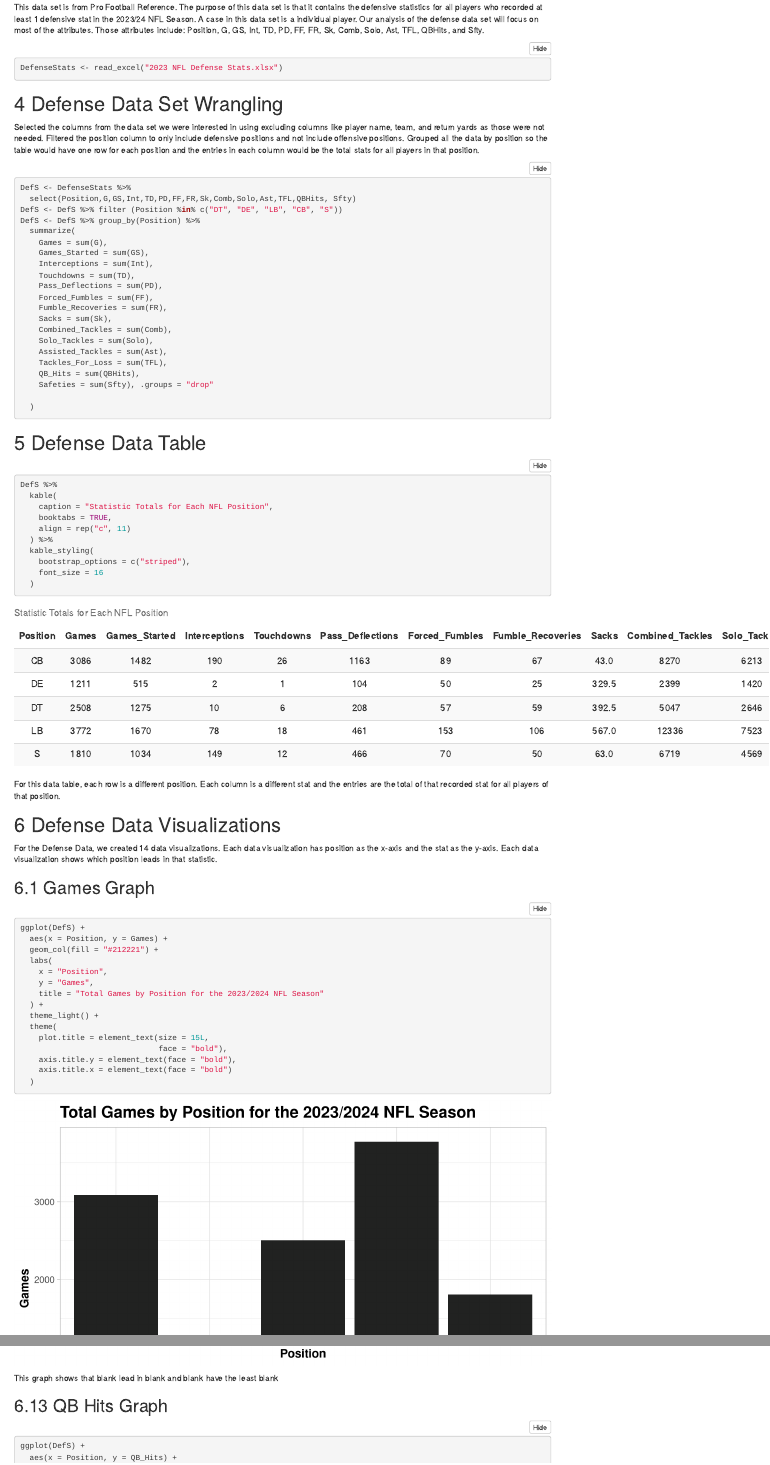
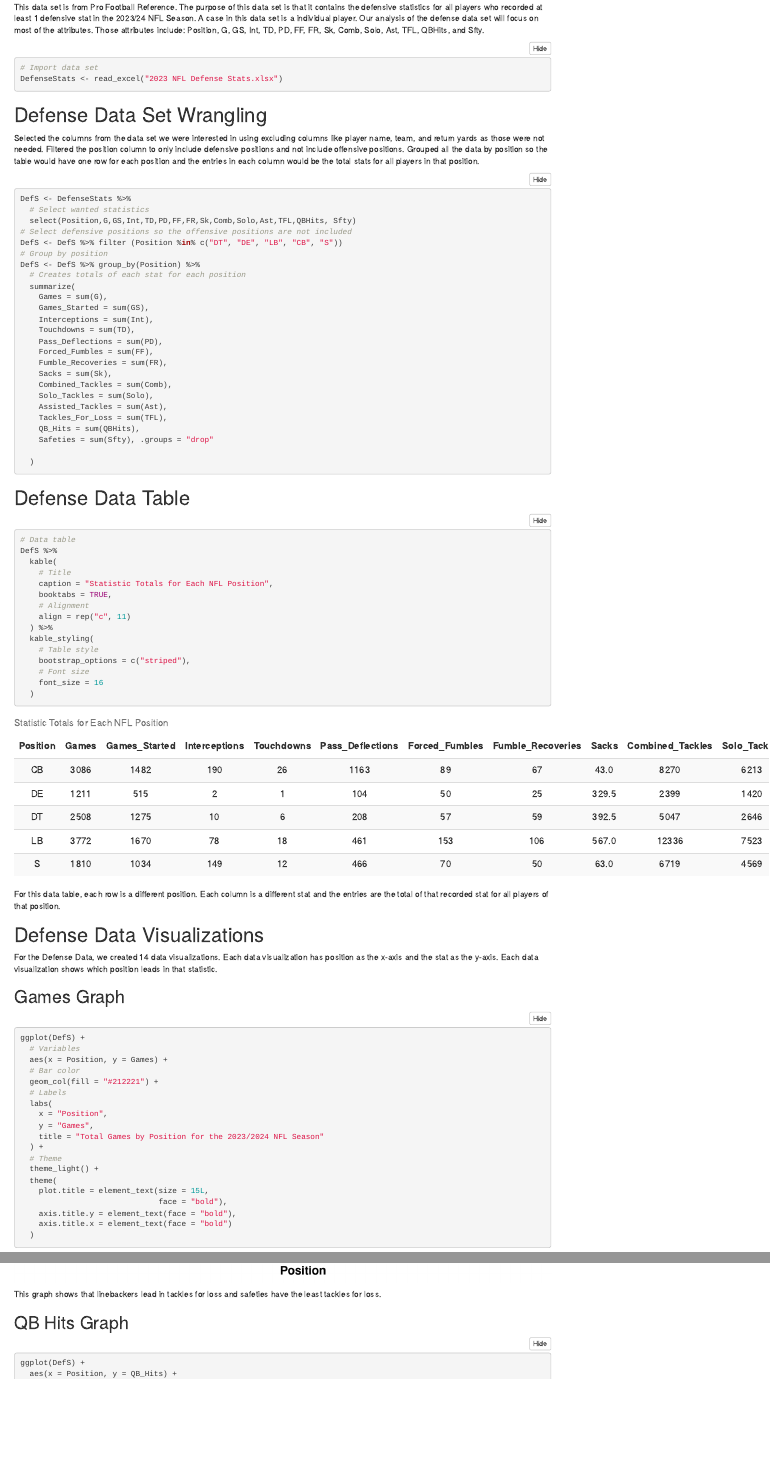
Before and after one commit to STAT184-Spring2024-Sec001/FP_GavinCrowley_AlexBechakas, an R Markdown document (FP_GavinCrowley_AlexBechakas.Rmd): the page in a window 1100 px wide, from 410 px down before the commit and from 400 px down after it, so that both start at the same text, and a second part further down, joined at a grey line. Rendered offline with R 4.5, knitr and Pandoc, with nearby package versions; folded parts are opened.

Commit message:
Final rmd and html file.

````diff
--- a/FP_GavinCrowley_AlexBechakas.Rmd
+++ b/FP_GavinCrowley_AlexBechakas.Rmd
@@ -5,7 +5,6 @@ date: "`r Sys.Date()`"
 output:
   html_document:
     code_folding: hide
-    number_sections: true
 ---
 
 ```{r setup, include=FALSE}
@@ -44,6 +43,7 @@ What Quarterback had the best season?
 This data set is from Pro Football Reference. The purpose of this data set is that it contains the defensive statistics for all players who recorded at least 1 defensive stat in the 2023/24 NFL Season. A case in this data set is a individual player. Our analysis of the defense data set will focus on most of the attributes. Those attributes include: Position, G, GS, Int, TD, PD, FF, FR, Sk, Comb, Solo, Ast, TFL, QBHits, and Sfty.
 
 ```{r}
+# Import data set
 DefenseStats <- read_excel("2023 NFL Defense Stats.xlsx")
 ```
 
@@ -56,9 +56,13 @@ Grouped all the data by position so the table would have one row for each positi
 
 ```{r}
 DefS <- DefenseStats %>%
+  # Select wanted statistics
   select(Position,G,GS,Int,TD,PD,FF,FR,Sk,Comb,Solo,Ast,TFL,QBHits, Sfty)
+# Select defensive positions so the offensive positions are not included
 DefS <- DefS %>% filter (Position %in% c("DT", "DE", "LB", "CB", "S"))
+# Group by position
 DefS <- DefS %>% group_by(Position) %>%
+  # Creates totals of each stat for each position
   summarize(
     Games = sum(G),
     Games_Started = sum(GS),
@@ -82,14 +86,19 @@ DefS <- DefS %>% group_by(Position) %>%
 # Defense Data Table
 
 ```{r}
+# Data table
 DefS %>%
   kable(
+    # Title
     caption = "Statistic Totals for Each NFL Position",
     booktabs = TRUE,
+    # Alignment
     align = rep("c", 11)
   ) %>%
   kable_styling(
+    # Table style
     bootstrap_options = c("striped"),
+    # Font size
     font_size = 16
   )
 ```
@@ -103,13 +112,17 @@ For the Defense Data, we created 14 data visualizations. Each data visualization
 
 ```{r}
 ggplot(DefS) +
+  # Variables
   aes(x = Position, y = Games) +
+  # Bar color
   geom_col(fill = "#212221") +
+  # Labels
   labs(
     x = "Position",
     y = "Games",
     title = "Total Games by Position for the 2023/2024 NFL Season"
   ) +
+  # Theme
   theme_light() +
   theme(
     plot.title = element_text(size = 15L,
@@ -362,7 +375,7 @@ ggplot(DefS) +
   )
 ```
 
-This graph shows that blank lead in blank and blank have the least blank
+This graph shows that linebackers lead in tackles for loss and safeties have the least tackles for loss.
 
 ## QB Hits Graph
 
````
Also changed, not shown: FP_GavinCrowley_AlexBechakas.Rmd (8 more changed lines).
